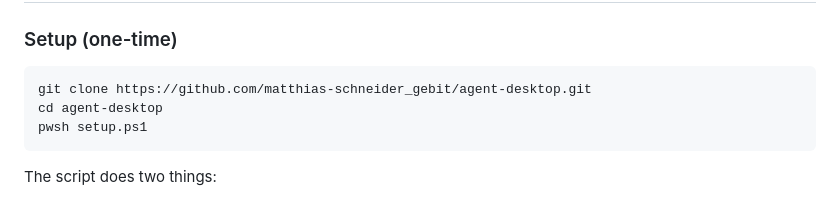
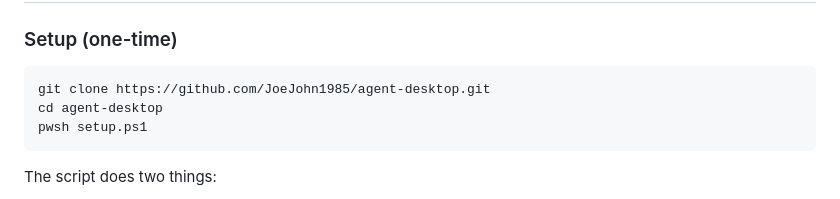
Before and after one commit to JoeJohn1985/agent-desktop, a Markdown page: README.md, the part around the change. Drawn GitHub-style.

````diff
--- a/README.md
+++ b/README.md
@@ -84,7 +84,7 @@ Direct-API providers only (Anthropic, OpenAI, GLM, Ollama) — Copilot and Claud
 ### Setup (one-time)
 
 ```powershell
-git clone https://github.com/matthias-schneider_gebit/agent-desktop.git
+git clone https://github.com/JoeJohn1985/agent-desktop.git
 cd agent-desktop
 pwsh setup.ps1
 ```
````
Also changed, not shown: docs/USER-GUIDE.md (+1 -1 lines).
